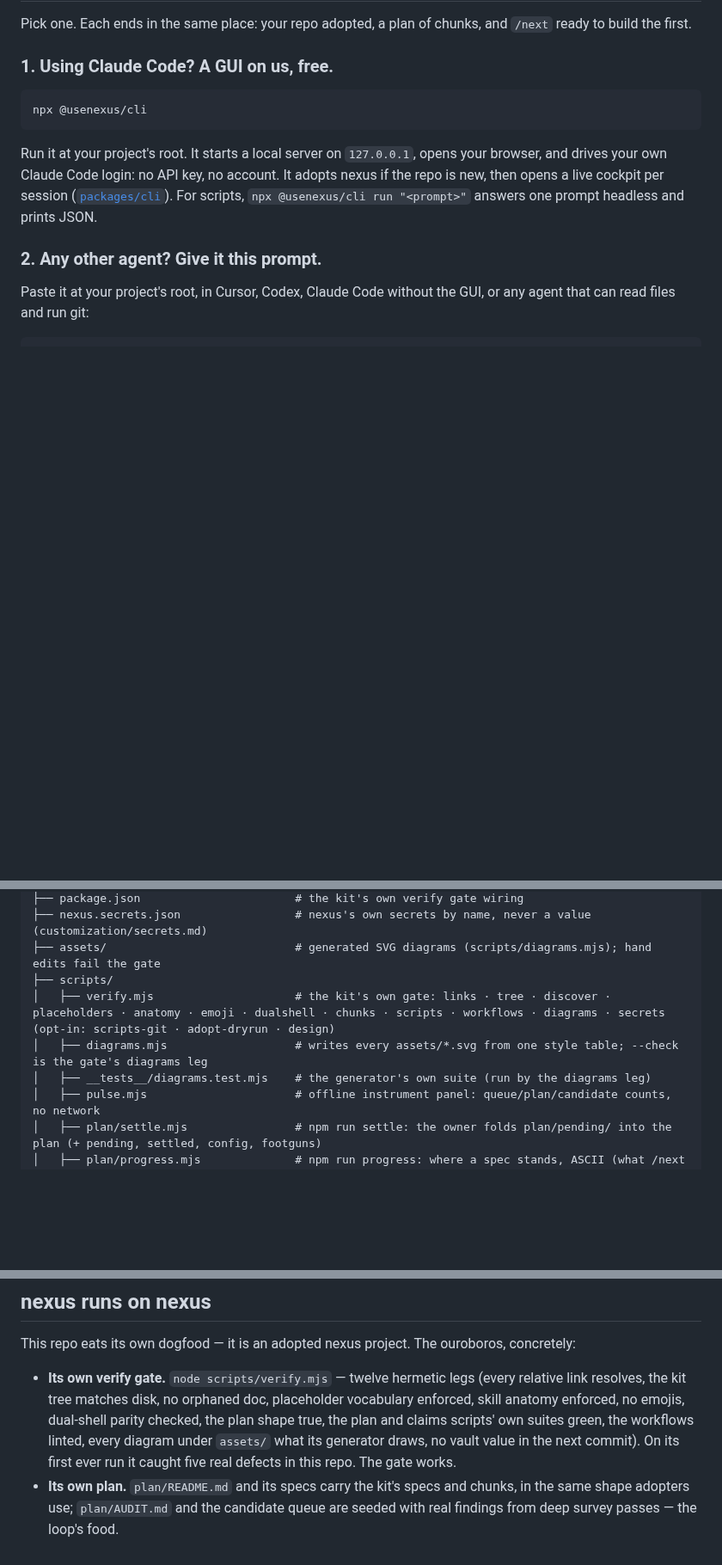
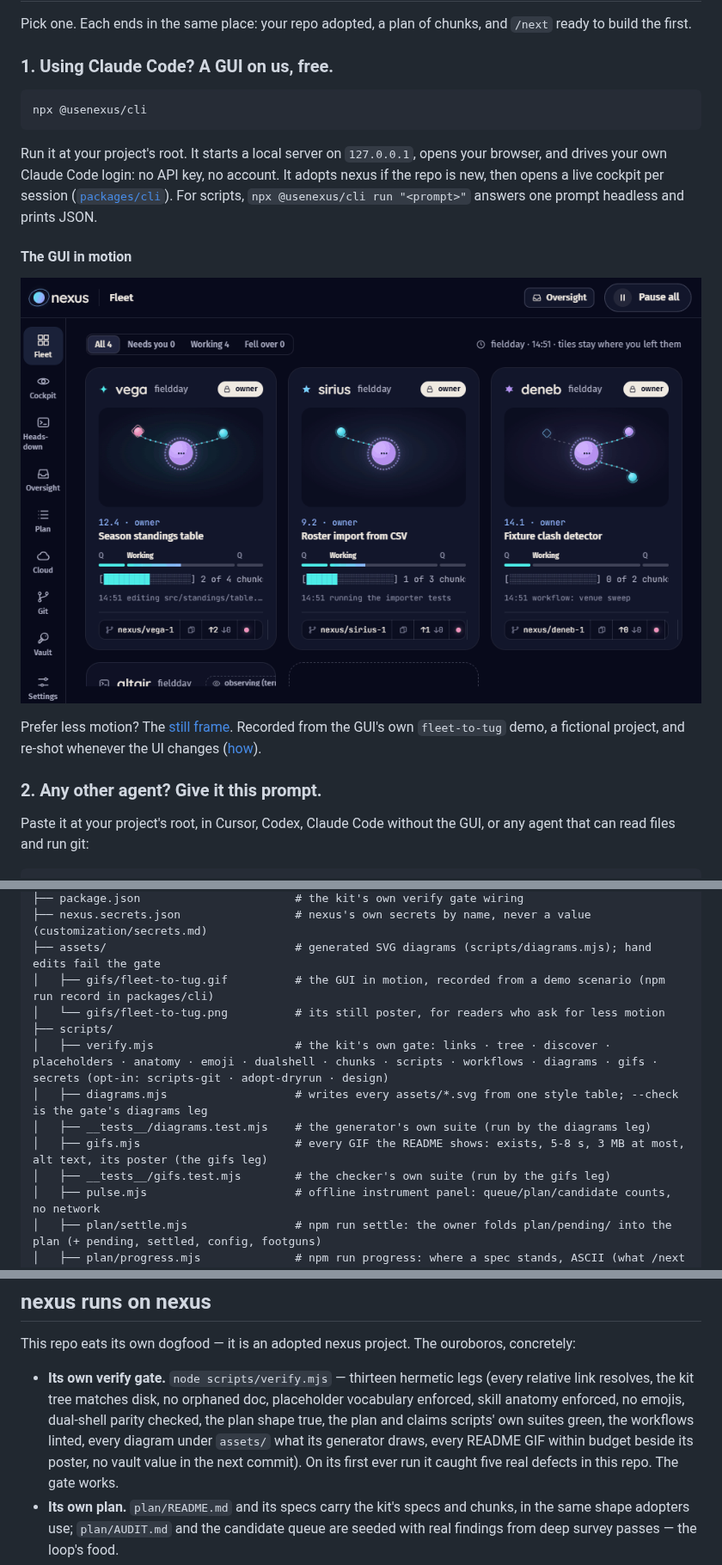
Before and after one commit to daretodave/nexus, a Markdown page: README.md, 3 parts joined by grey strips. Shown at 86% size. Rendered like a GitHub page; pictures changed too: assets/gifs/fleet-to-tug.gif (added); blank space fills up the shorter version.

```diff
--- a/README.md
+++ b/README.md
@@ -32,6 +32,15 @@ repo is new, then opens a live cockpit per session
 ([`packages/cli`](./packages/cli/README.md)). For scripts,
 `npx @usenexus/cli run "<prompt>"` answers one prompt headless
 and prints JSON.
+
+#### The GUI in motion
+
+![The nexus GUI in seven seconds: four star-named sessions breathe on the fleet; a click flies into vega's cockpit; vega asks how to break ties on points, the stage hushes and the question pulls into the conversation; the owner picks goal difference; the stage wakes, chunk 12.4 lands on main and drops into the shipped river, and vega claims 12.5](./assets/gifs/fleet-to-tug.gif)
+
+Prefer less motion? The [still frame](./assets/gifs/fleet-to-tug.png).
+Recorded from the GUI's own `fleet-to-tug` demo, a fictional
+project, and re-shot whenever the UI changes
+([how](./packages/cli/README.md#recording-a-gif-of-a-demo)).
 
 ### 2. Any other agent? Give it this prompt.
 
@@ -484,10 +493,14 @@ nexus/
 ├── package.json                       # the kit's own verify gate wiring
 ├── nexus.secrets.json                 # nexus's own secrets by name, never a value (customization/secrets.md)
 ├── assets/                            # generated SVG diagrams (scripts/diagrams.mjs); hand edits fail the gate
+│   ├── gifs/fleet-to-tug.gif          # the GUI in motion, recorded from a demo scenario (npm run record in packages/cli)
+│   └── gifs/fleet-to-tug.png          # its still poster, for readers who ask for less motion
 ├── scripts/
-│   ├── verify.mjs                     # the kit's own gate: links · tree · discover · placeholders · anatomy · emoji · dualshell · chunks · scripts · workflows · diagrams · secrets (opt-in: scripts-git · adopt-dryrun · design)
+│   ├── verify.mjs                     # the kit's own gate: links · tree · discover · placeholders · anatomy · emoji · dualshell · chunks · scripts · workflows · diagrams · gifs · secrets (opt-in: scripts-git · adopt-dryrun · design)
 │   ├── diagrams.mjs                   # writes every assets/*.svg from one style table; --check is the gate's diagrams leg
 │   ├── __tests__/diagrams.test.mjs    # the generator's own suite (run by the diagrams leg)
+│   ├── gifs.mjs                       # every GIF the README shows: exists, 5-8 s, 3 MB at most, alt text, its poster (the gifs leg)
+│   ├── __tests__/gifs.test.mjs        # the checker's own suite (run by the gifs leg)
 │   ├── pulse.mjs                      # offline instrument panel: queue/plan/candidate counts, no network
 │   ├── plan/settle.mjs                # npm run settle: the owner folds plan/pending/ into the plan (+ pending, settled, config, footguns)
 │   ├── plan/progress.mjs              # npm run progress: where a spec stands, ASCII (what /next status and /heads-down print; --json for the GUI)
@@ -790,13 +803,14 @@ adapt them.
 This repo eats its own dogfood — it is an adopted nexus
 project. The ouroboros, concretely:
 
-- **Its own verify gate.** `node scripts/verify.mjs` — twelve
+- **Its own verify gate.** `node scripts/verify.mjs` — thirteen
   hermetic legs (every relative link resolves, the kit tree
   matches disk, no orphaned doc, placeholder vocabulary
   enforced, skill anatomy enforced, no emojis, dual-shell
   parity checked, the plan shape true, the plan and claims
   scripts' own suites green, the workflows linted, every
-  diagram under `assets/` what its generator draws, no vault
+  diagram under `assets/` what its generator draws, every
+  README GIF within budget beside its poster, no vault
   value in the next commit). On its
   first ever run it caught five real defects in this repo.
   The gate works.
```
Also changed, not shown: agents.md (+2 -1 lines), plan/bearings.md (+2 -1 lines), assets/gifs/fleet-to-tug.png (added), 3 other files.
